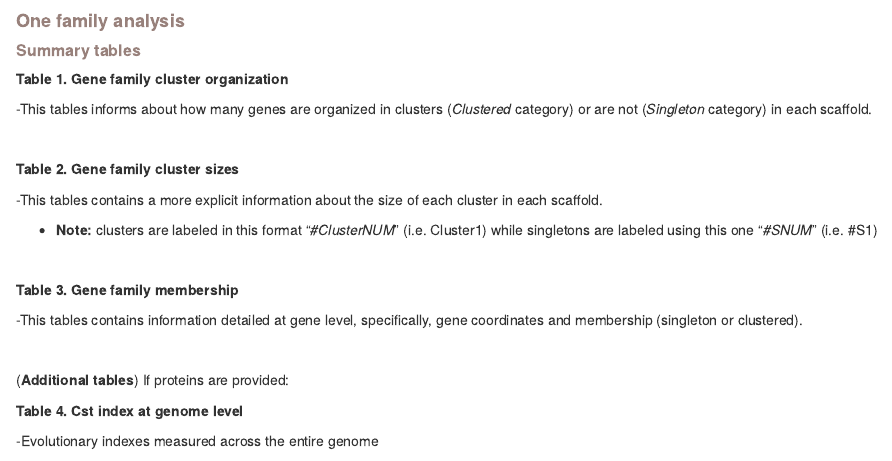
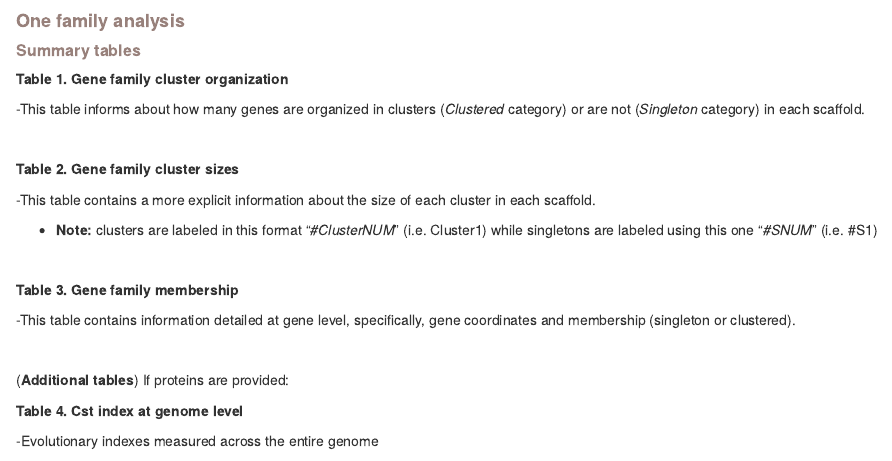
Before and after one commit to molevol-ub/galeon, an R Markdown document (GALEON_masterScripts/Help.Rmd): the page in a window 1100 px wide, from its top. Rendered offline with R 4.5, knitr and Pandoc, with nearby package versions.

Commit message:
Update Help.Rmd

```diff
--- a/GALEON_masterScripts/Help.Rmd
+++ b/GALEON_masterScripts/Help.Rmd
@@ -3,13 +3,13 @@
 
 **Table 1. Gene family cluster organization**
 
--This tables informs about how many genes are organized in clusters (*Clustered* category) or are not (*Singleton* category) in each scaffold.
+-This table informs about how many genes are organized in clusters (*Clustered* category) or are not (*Singleton* category) in each scaffold.
 
 </br>
 
 **Table 2. Gene family cluster sizes**
 
--This tables contains a more explicit information about the size of each cluster in each scaffold.
+-This table contains a more explicit information about the size of each cluster in each scaffold.
 
 - **Note:** clusters are labeled in this format "*#ClusterNUM*" (i.e. Cluster1) while singletons are labeled using this one "*#SNUM*" (i.e. #S1)
 
@@ -17,7 +17,7 @@
 
 **Table 3. Gene family membership**
 
--This tables contains information detailed at gene level, specifically, gene coordinates and membership (singleton or clustered).
+-This table contains information detailed at gene level, specifically, gene coordinates and membership (singleton or clustered).
 
 </br>
 
```
